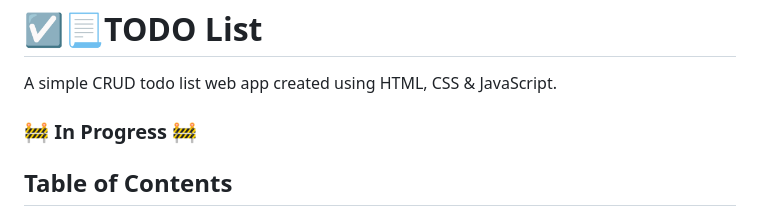
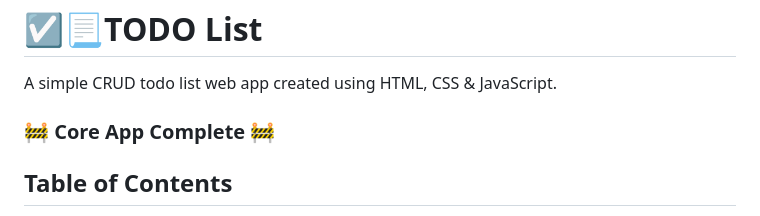
Before and after one commit to thetireddude/interactive-todo-list, a Markdown page: README.md, the part around the change. Drawn GitHub-style.

```diff
--- a/README.md
+++ b/README.md
@@ -2,7 +2,7 @@
 
 A simple CRUD todo list web app created using HTML, CSS & JavaScript.
 
-### 🚧 **In Progress** 🚧 ###
+### 🚧 **Core App Complete** 🚧 ###
 
 ## Table of Contents
 - [Features](#features)
```
